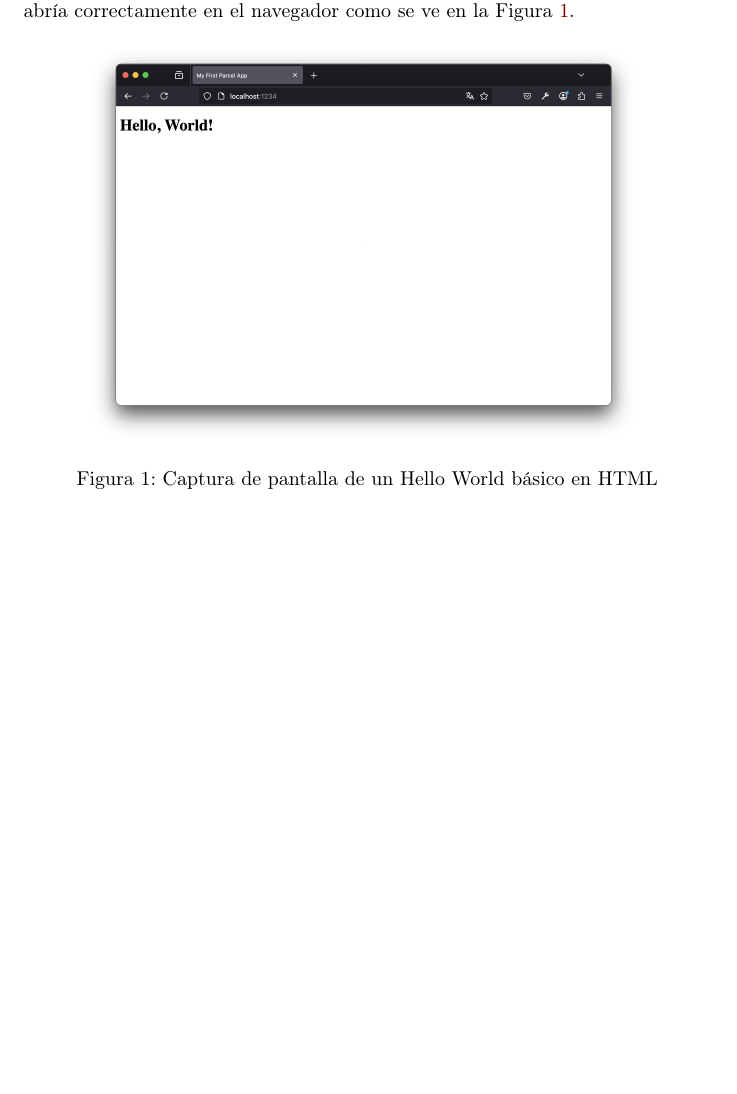
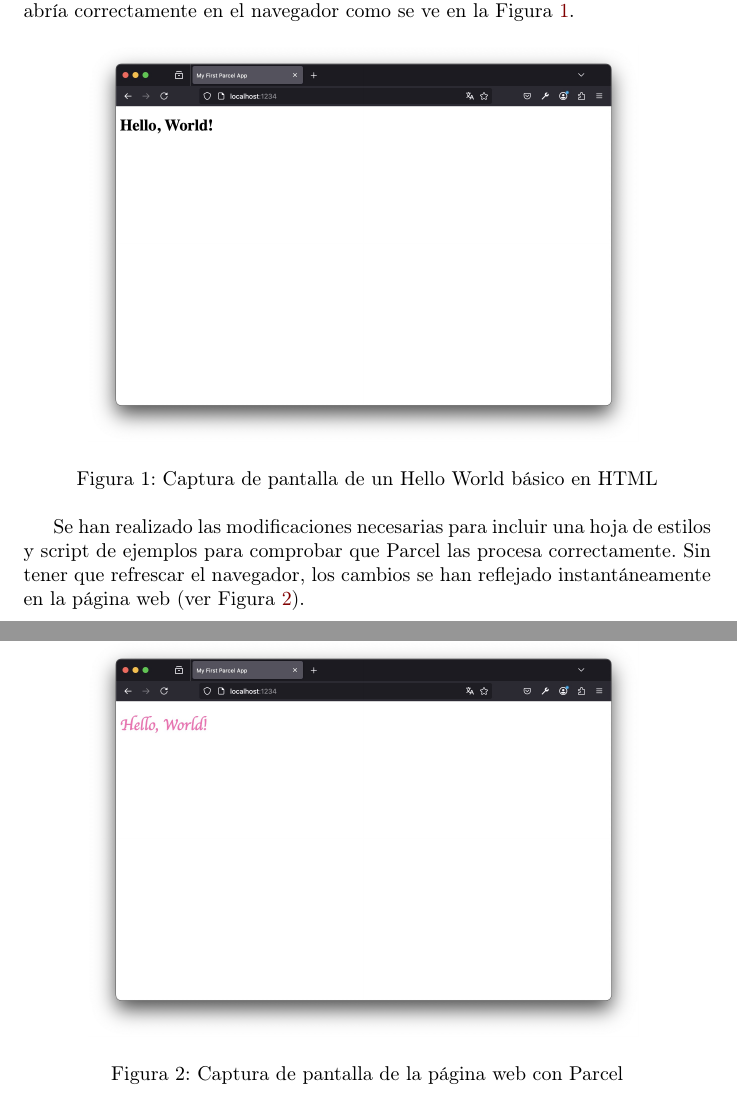
Before and after one commit to DanielRamosAcosta/hhyc-dramosac, a LaTeX document (docs/p1.tex): part of page 4 of 4 before the commit and two parts of pages 4 and 5 of 5 after it, the two joined at a grey line, cut so that both start at the same text, the shorter picture padded with empty space. Compiled offline with pdfLaTeX.

Commit message:
add styles and example script for Parcel processing demonstration

```diff
--- a/docs/p1.tex
+++ b/docs/p1.tex
@@ -52,4 +52,14 @@ Una vez instalado Parcel, se ha probado su correcto funcionamiento creando un \t
      \label{fig:hello-world}
  \end{figure}
 
+Se han realizado las modificaciones necesarias para incluir una hoja de estilos y script de ejemplos para comprobar que Parcel las procesa correctamente.
+Sin tener que refrescar el navegador, los cambios se han reflejado instantáneamente en la página web (ver Figura~\ref{fig:parcel}).
+
+ \begin{figure}[h!]
+     \centering
+     \includegraphics[width=0.8\textwidth]{./img/hello-world-styled}
+     \caption{Captura de pantalla de la página web con Parcel}
+     \label{fig:parcel}
+ \end{figure}
+
 \end{document}
```
Also changed, not shown: docs/img/hello-world-styled.jpg (added).
